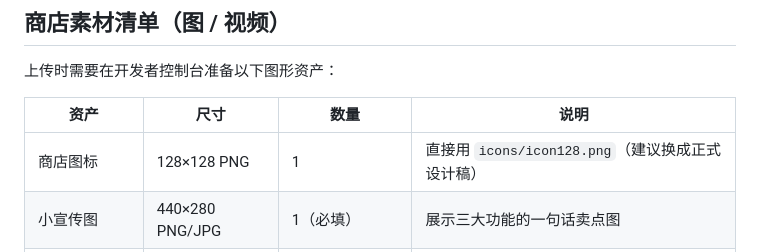
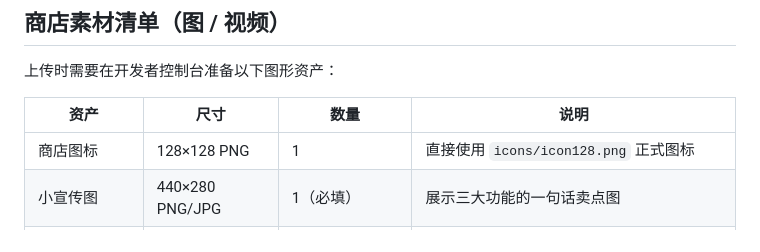
Before and after one commit to lex-pace/json-lab-plugin, a Markdown page: docs/store-listing.md, the part around the change. GitHub-like rendering.

Commit message:
fix：修改发布资料

```diff
--- a/docs/store-listing.md
+++ b/docs/store-listing.md
@@ -167,7 +167,7 @@ storage:
 
 | 资产 | 尺寸 | 数量 | 说明 |
 |---|---|---|---|
-| 商店图标 | 128×128 PNG | 1 | 直接用 `icons/icon128.png`（建议换成正式设计稿） |
+| 商店图标 | 128×128 PNG | 1 | 直接使用 `icons/icon128.png` 正式图标 |
 | 小宣传图 | 440×280 PNG/JPG | 1（必填） | 展示三大功能的一句话卖点图 |
 | 大截图 | 1280×800 PNG | 1-5（至少 1 张必填） | 建议每张展示一个功能：①美化树 ②对比差异 ③转表格 |
 | 演示视频（可选） | YouTube 链接 | 0-1 | 30-60 秒功能演示，可显著提升转化 |
```
